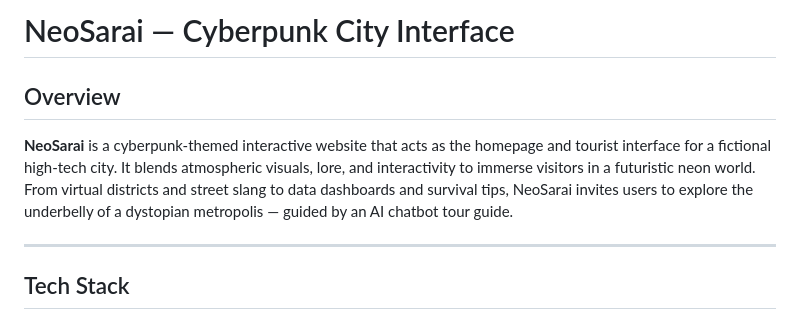
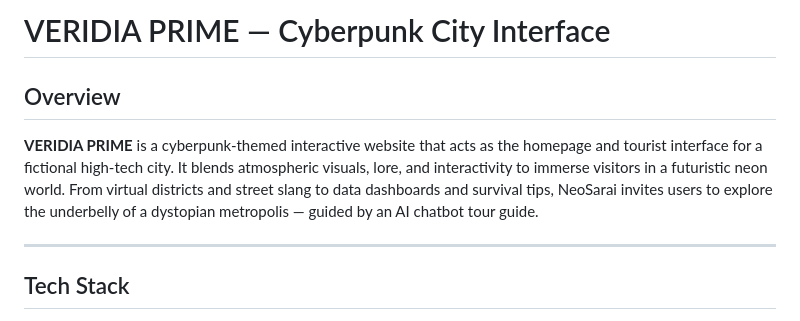
Before and after one commit to hitmanguy/prompt_craft, a Markdown page: README.md, the part around the change. Rendered like a GitHub page.

```diff
--- a/README.md
+++ b/README.md
@@ -1,8 +1,8 @@
-# NeoSarai — Cyberpunk City Interface
+# VERIDIA PRIME — Cyberpunk City Interface
 
 ## Overview
 
-**NeoSarai** is a cyberpunk‑themed interactive website that acts as the homepage and tourist interface for a fictional high‑tech city. It blends atmospheric visuals, lore, and interactivity to immerse visitors in a futuristic neon world. From virtual districts and street slang to data dashboards and survival tips, NeoSarai invites users to explore the underbelly of a dystopian metropolis — guided by an AI chatbot tour guide.
+**VERIDIA PRIME** is a cyberpunk‑themed interactive website that acts as the homepage and tourist interface for a fictional high‑tech city. It blends atmospheric visuals, lore, and interactivity to immerse visitors in a futuristic neon world. From virtual districts and street slang to data dashboards and survival tips, NeoSarai invites users to explore the underbelly of a dystopian metropolis — guided by an AI chatbot tour guide.
 
 ---
 
```
